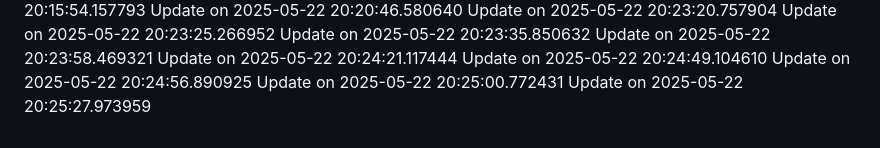
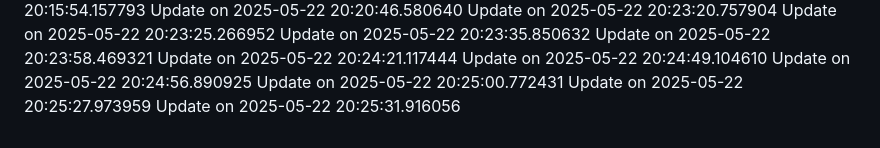
Before and after one commit to nahmad0/nahmadpushes, a Markdown page: README.md, the part around the change. GitHub-like rendering.

```diff
--- a/README.md
+++ b/README.md
@@ -85,3 +85,4 @@ Update on 2025-05-22 20:24:49.104610
 Update on 2025-05-22 20:24:56.890925
 Update on 2025-05-22 20:25:00.772431
 Update on 2025-05-22 20:25:27.973959
+Update on 2025-05-22 20:25:31.916056
```
